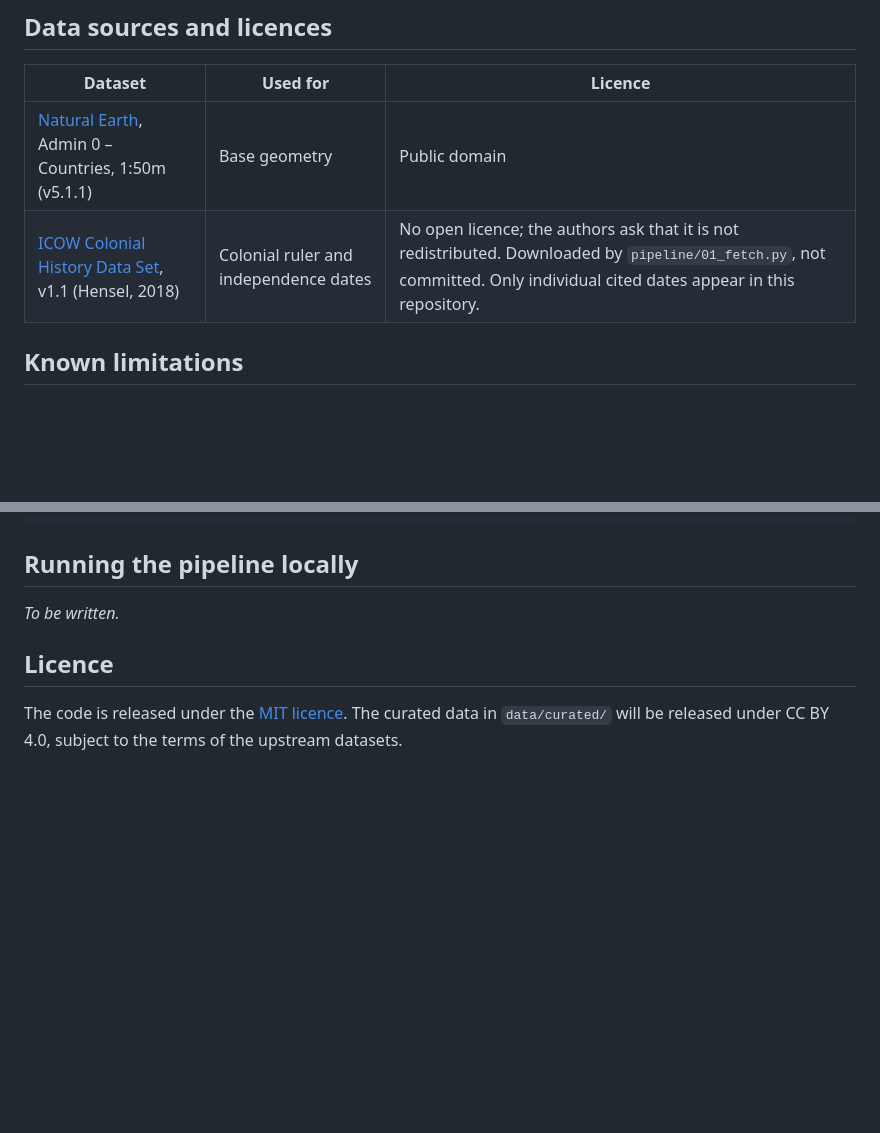
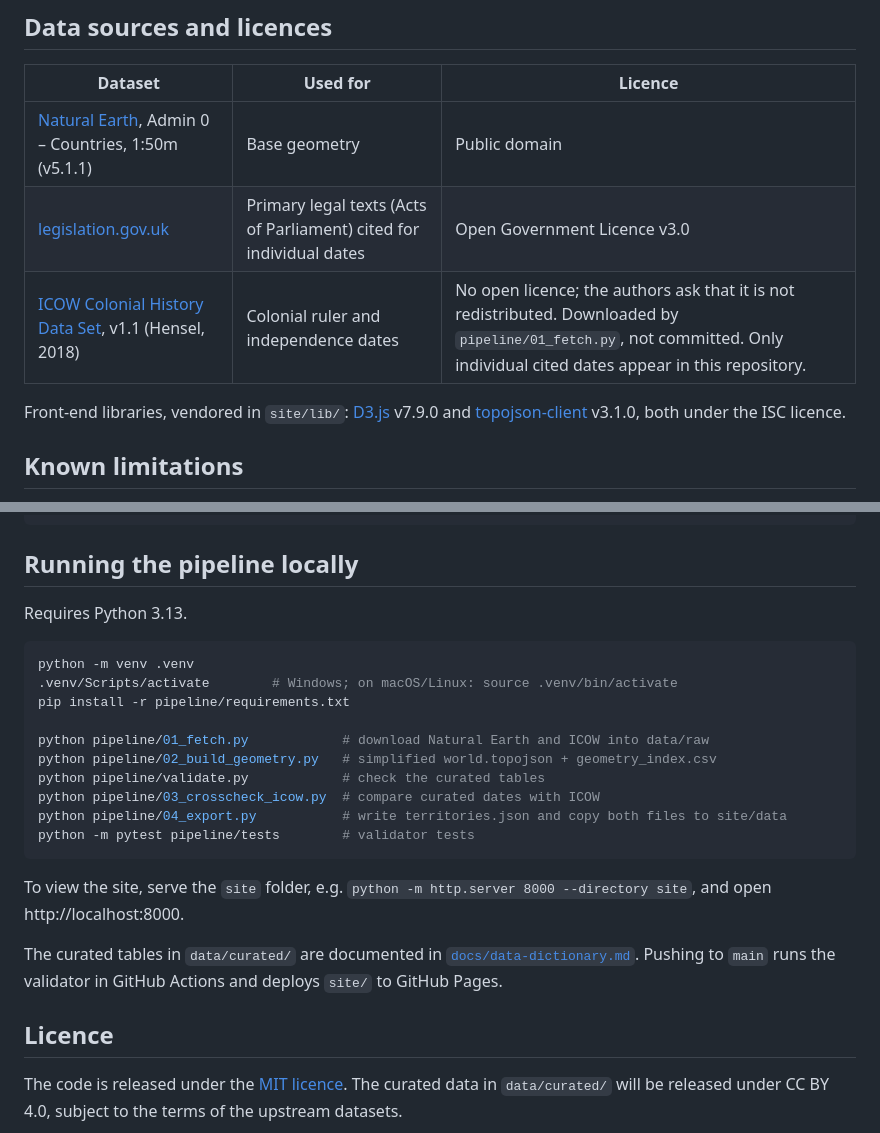
Before and after one commit to hafiz-sham/british-empire-over-time, a Markdown page: README.md, 2 parts joined by grey strips. GitHub-like rendering; blank space fills up the shorter version.

Commit message:
Document how to run the pipeline and list library licences
Co-Authored-By: Claude Opus 5.5 <noreply@anthropic.com>

````diff
--- a/README.md
+++ b/README.md
@@ -27,7 +27,10 @@ Every period cites a source. Uncertain or contested cases are flagged in the dat
 | Dataset | Used for | Licence |
 |---|---|---|
 | [Natural Earth](https://www.naturalearthdata.com/), Admin 0 – Countries, 1:50m (v5.1.1) | Base geometry | Public domain |
+| [legislation.gov.uk](https://www.legislation.gov.uk/) | Primary legal texts (Acts of Parliament) cited for individual dates | Open Government Licence v3.0 |
 | [ICOW Colonial History Data Set](http://www.paulhensel.org/icowcol.html), v1.1 (Hensel, 2018) | Colonial ruler and independence dates | No open licence; the authors ask that it is not redistributed. Downloaded by `pipeline/01_fetch.py`, not committed. Only individual cited dates appear in this repository. |
+
+Front-end libraries, vendored in `site/lib/`: [D3.js](https://d3js.org/) v7.9.0 and [topojson-client](https://github.com/topojson/topojson-client) v3.1.0, both under the ISC licence.
 
 ## Known limitations
 
@@ -49,7 +52,24 @@ docs/             data dictionary and methodology notes
 
 ## Running the pipeline locally
 
-_To be written._
+Requires Python 3.13.
+
+```bash
+python -m venv .venv
+.venv/Scripts/activate        # Windows; on macOS/Linux: source .venv/bin/activate
+pip install -r pipeline/requirements.txt
+
+python pipeline/01_fetch.py            # download Natural Earth and ICOW into data/raw
+python pipeline/02_build_geometry.py   # simplified world.topojson + geometry_index.csv
+python pipeline/validate.py            # check the curated tables
+python pipeline/03_crosscheck_icow.py  # compare curated dates with ICOW
+python pipeline/04_export.py           # write territories.json and copy both files to site/data
+python -m pytest pipeline/tests        # validator tests
+```
+
+To view the site, serve the `site` folder, e.g. `python -m http.server 8000 --directory site`, and open http://localhost:8000.
+
+The curated tables in `data/curated/` are documented in [`docs/data-dictionary.md`](docs/data-dictionary.md). Pushing to `main` runs the validator in GitHub Actions and deploys `site/` to GitHub Pages.
 
 ## Licence
 
````
